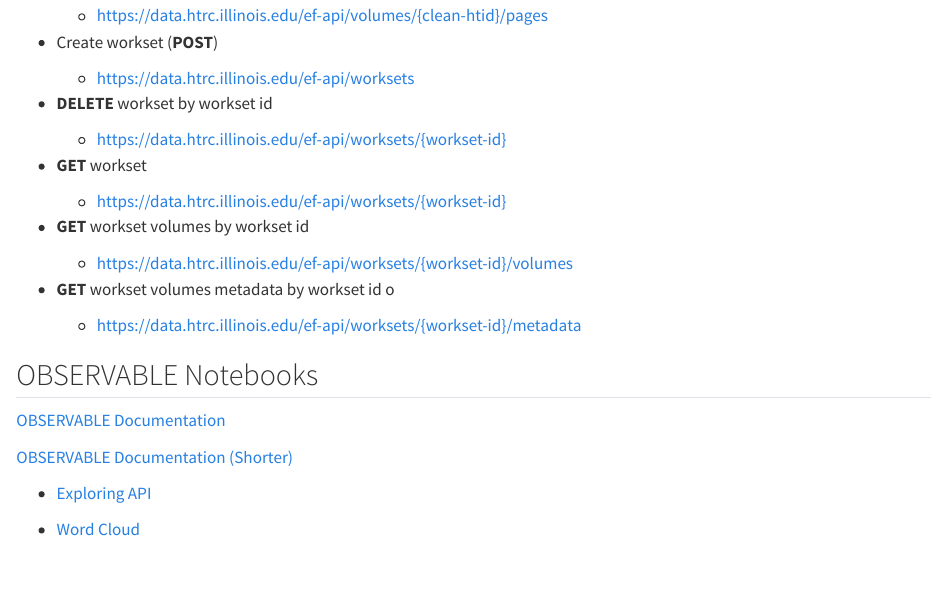
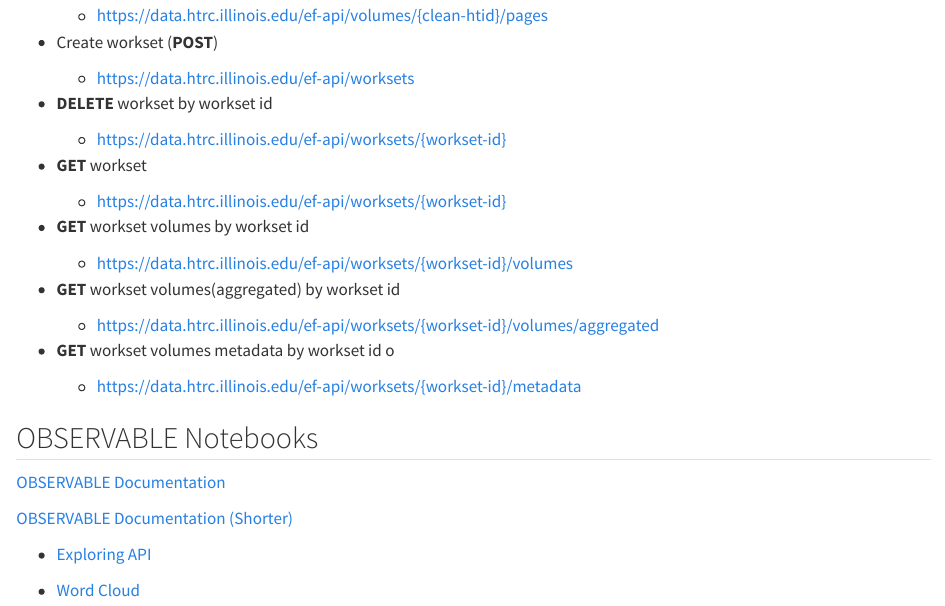
Before and after one commit to htrc/handbook, a Quarto document (ef.qmd): the page in a window 1100 px wide, from 3160 px down. Rendered offline with R 4.5, knitr and Pandoc in place of Quarto, with nearby package versions.

Commit message:
updated api calls
updated api calls

```diff
--- a/ef.qmd
+++ b/ef.qmd
@@ -82,6 +82,10 @@
 
      -   https://data.htrc.illinois.edu/ef-api/worksets/{workset-id}/volumes
 
+-    **GET** workset volumes(aggregated) by workset id
+
+     -   https://data.htrc.illinois.edu/ef-api/worksets/{workset-id}/volumes/aggregated
+
 -    **GET** workset volumes metadata by workset id o
 
      -   https://data.htrc.illinois.edu/ef-api/worksets/{workset-id}/metadata
```
Also changed, not shown: docs/search.json, 2 other files.
